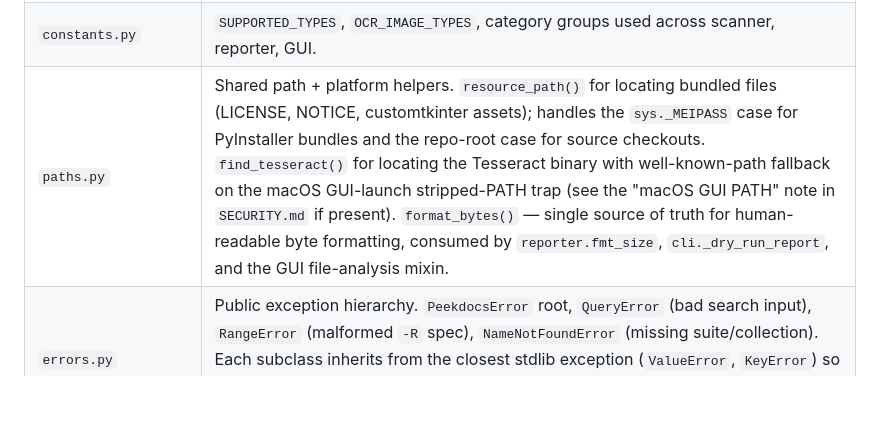
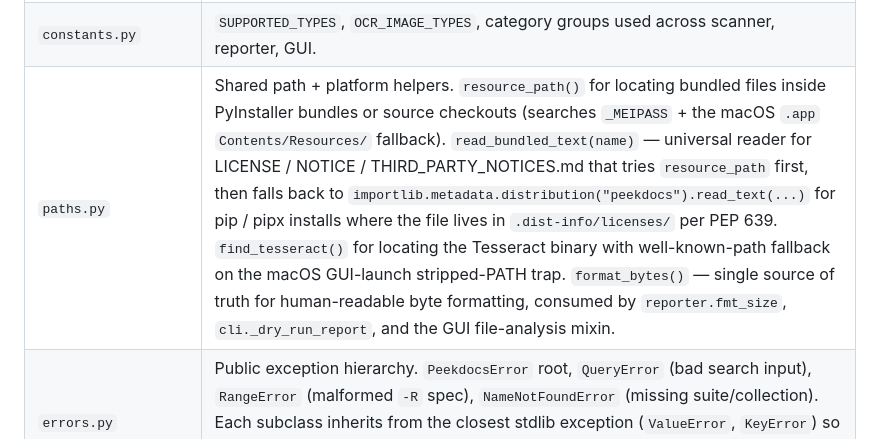
Before and after one commit to exbuf/peekdocs, a Markdown page: docs/ARCHITECTURE.md, the part around the change. Rendered like a GitHub page; blank space fills up the shorter version.

Commit message:
docs: name read_bundled_text in ARCHITECTURE paths.py row
After the 1.2.80 / 1.2.81 / 1.2.82 LICENSE-lookup fix trilogy, the
paths.py module now has four helpers not three. The ARCHITECTURE.md
module table already listed resource_path + find_tesseract +
format_bytes; adding read_bundled_text alongside them with the
"universal reader across all three install methods" framing so
contributors reading the table see the pattern.

Also clarifies resource_path's row to name the macOS `.app`
Contents/Resources/ fallback that shipped in 1.2.81.

No code change.

Co-Authored-By: Claude Opus 4.7 (1M context) <noreply@anthropic.com>

```diff
--- a/docs/ARCHITECTURE.md
+++ b/docs/ARCHITECTURE.md
@@ -80,7 +80,7 @@ The engine and output layers know nothing about which surface invoked them. That
 | `regex_examples.py` | Bundled universal-pattern regex collection (email, URL, IPv4, ISO date, semver, JIRA ticket, etc.). |
 | `wizard_patterns.py` | Search Wizard's 20 pre-built forms and 35 regex patterns across 6 categories. |
 | `constants.py` | `SUPPORTED_TYPES`, `OCR_IMAGE_TYPES`, category groups used across scanner, reporter, GUI. |
-| `paths.py` | Shared path + platform helpers. `resource_path()` for locating bundled files (LICENSE, NOTICE, customtkinter assets); handles the `sys._MEIPASS` case for PyInstaller bundles and the repo-root case for source checkouts. `find_tesseract()` for locating the Tesseract binary with well-known-path fallback on the macOS GUI-launch stripped-PATH trap (see the "macOS GUI PATH" note in `SECURITY.md` if present). `format_bytes()` — single source of truth for human-readable byte formatting, consumed by `reporter.fmt_size`, `cli._dry_run_report`, and the GUI file-analysis mixin. |
+| `paths.py` | Shared path + platform helpers. `resource_path()` for locating bundled files inside PyInstaller bundles or source checkouts (searches `_MEIPASS` + the macOS `.app` `Contents/Resources/` fallback). `read_bundled_text(name)` — universal reader for LICENSE / NOTICE / THIRD_PARTY_NOTICES.md that tries `resource_path` first, then falls back to `importlib.metadata.distribution("peekdocs").read_text(...)` for pip / pipx installs where the file lives in `.dist-info/licenses/` per PEP 639. `find_tesseract()` for locating the Tesseract binary with well-known-path fallback on the macOS GUI-launch stripped-PATH trap. `format_bytes()` — single source of truth for human-readable byte formatting, consumed by `reporter.fmt_size`, `cli._dry_run_report`, and the GUI file-analysis mixin. |
 | `errors.py` | Public exception hierarchy. `PeekdocsError` root, `QueryError` (bad search input), `RangeError` (malformed `-R` spec), `NameNotFoundError` (missing suite/collection). Each subclass inherits from the closest stdlib exception (`ValueError`, `KeyError`) so existing consumer code that catches those types keeps working — this is a non-breaking upgrade for anyone already handling errors from `peekdocs.api`. |
 | `__init__.py` | Package version resolution + public API re-exports. |
 | `__main__.py` | `python -m peekdocs` entry point → `cli.main()`. |
```
